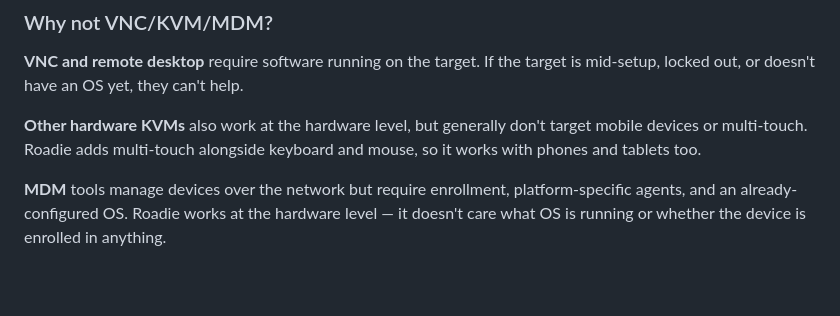
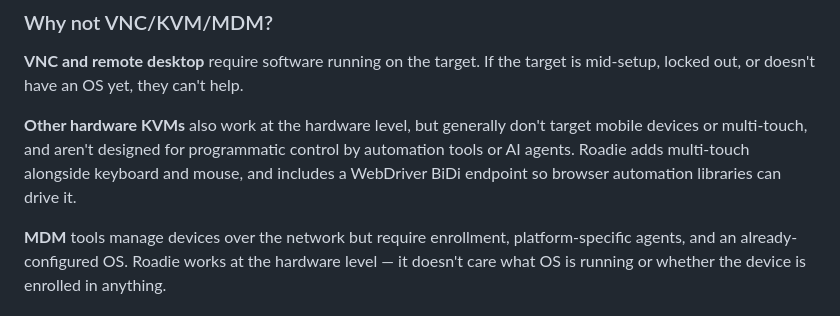
Before and after one commit to VibiumDev/roadie, a Markdown page: README.md, the part around the change. Rendered like a GitHub page; blank space fills up the shorter version.

Commit message:
Add agent-driven use to KVM comparison in README

```diff
--- a/README.md
+++ b/README.md
@@ -47,7 +47,7 @@ Browser  <---->|   HTTP / WebSocket       |
 
 **VNC and remote desktop** require software running on the target. If the target is mid-setup, locked out, or doesn't have an OS yet, they can't help.
 
-**Other hardware KVMs** also work at the hardware level, but generally don't target mobile devices or multi-touch. Roadie adds multi-touch alongside keyboard and mouse, so it works with phones and tablets too.
+**Other hardware KVMs** also work at the hardware level, but generally don't target mobile devices or multi-touch, and aren't designed for programmatic control by automation tools or AI agents. Roadie adds multi-touch alongside keyboard and mouse, and includes a WebDriver BiDi endpoint so browser automation libraries can drive it.
 
 **MDM** tools manage devices over the network but require enrollment, platform-specific agents, and an already-configured OS. Roadie works at the hardware level — it doesn't care what OS is running or whether the device is enrolled in anything.
 
```
